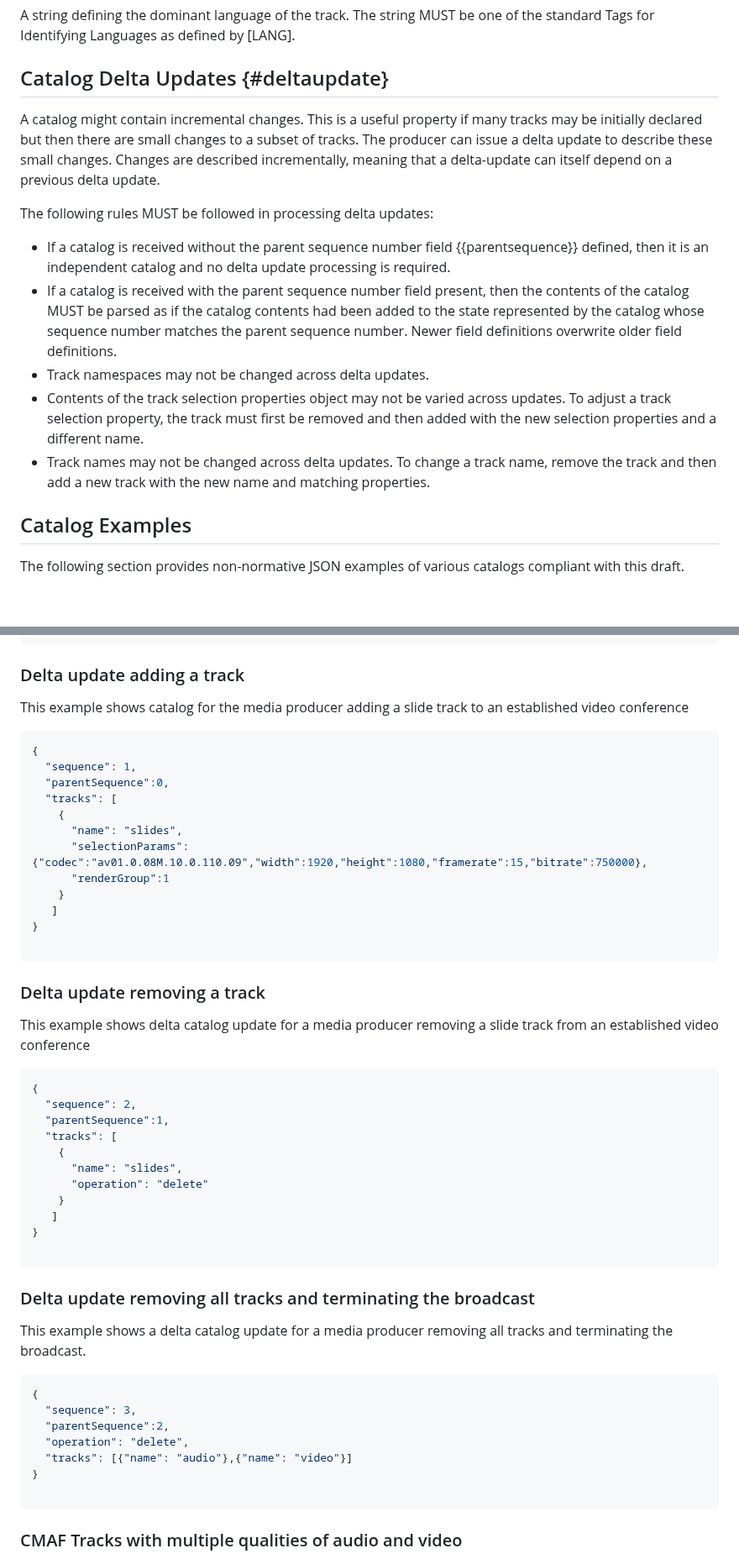
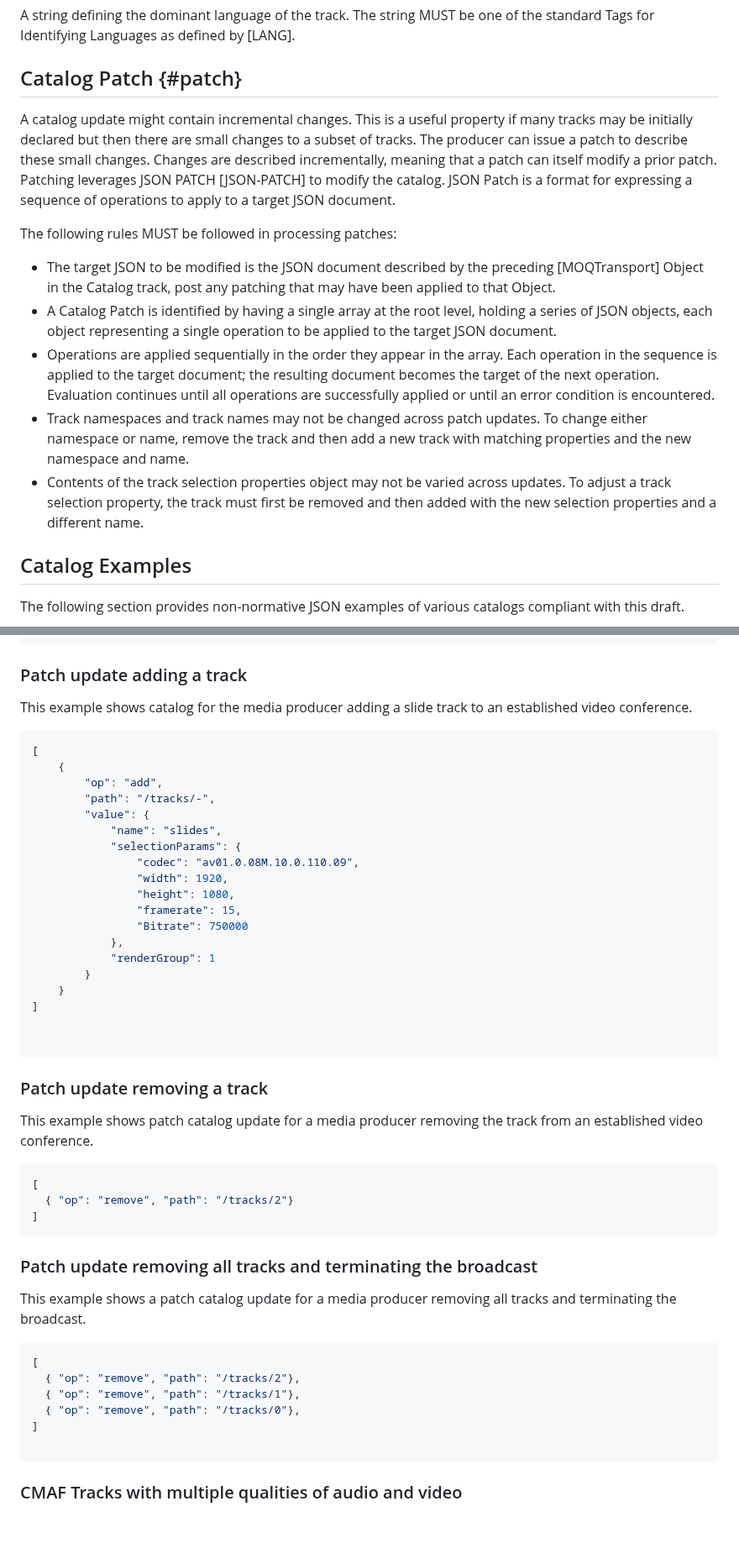
Before and after one commit to moq-wg/catalog-format, a Markdown page: draft-wilaw-moq-catalogformat.md, 2 parts joined by grey strips. Shown at 84% size. Drawn GitHub-style; blank space fills up the shorter version.

Commit message:
Adding JSON Patch

```diff
--- a/draft-wilaw-moq-catalogformat.md
+++ b/draft-wilaw-moq-catalogformat.md
@@ -278,16 +271,17 @@ A number expressing the intended display height of the track content in pixels.
 A string defining the dominant language of the track. The string MUST be one of the standard Tags for Identifying Languages as defined by [LANG].
 
 
-## Catalog Delta Updates {#deltaupdate}
-A catalog might contain incremental changes. This is a useful property if many tracks may be initially declared but then there are small changes to a subset of tracks. The producer can issue a delta update to describe these small changes. Changes are described incrementally, meaning that a delta-update can itself depend on a previous delta update.
+## Catalog Patch {#patch}
+A catalog update might contain incremental changes. This is a useful property if many tracks may be initially declared but then there are small changes to a subset of tracks. The producer can issue a patch to describe these small changes. Changes are described incrementally, meaning that a patch can itself modify a prior patch. Patching leverages JSON PATCH [JSON-PATCH] to modify the catalog.   JSON Patch is a format for expressing a sequence of operations to apply to a target JSON document.
 
-The following rules MUST be followed in processing delta updates:
+The following rules MUST be followed in processing patches:
 
-* If a catalog is received without the parent sequence number field {{parentsequence}} defined, then it is an independent catalog and no delta update processing is required.
-* If a catalog is received with the parent sequence number field present, then the contents of the catalog MUST be parsed as if the catalog contents had been added to the state represented by the catalog whose sequence number matches the parent sequence number. Newer field definitions overwrite older field definitions.
-* Track namespaces may not be changed across delta updates.
+* The target JSON to be modified is the JSON document described by the preceding [MOQTransport] Object in the Catalog track, post any patching that may have been applied to that Object.
+* A Catalog Patch is identified by having a single array at the root level, holding a series of JSON objects, each object representing a single operation to be applied to the target JSON document.
+* Operations are applied sequentially in the order they appear in the array.  Each operation in the sequence is applied to the target document; the resulting document becomes the target of the next operation.  Evaluation continues until all operations are successfully applied or until an error condition is encountered.
+* Track namespaces and track names may not be changed across patch updates. To change either namespace or name, remove the track and then add a new track with matching properties and the new namespace and name.
 * Contents of the track selection properties object may not be varied across updates. To adjust a track selection property, the track must first be removed and then added with the new selection properties and a different name.
-* Track names may not be changed across delta updates. To change a track name, remove the track and then add a new track with the new name and matching properties.
+
 
 
 ## Catalog Examples
@@ -437,54 +431,52 @@ express the track relationships.
 }
 ~~~
 
-### Delta update adding a track
+### Patch update adding a track
 
-This example shows catalog for the media producer adding a slide track to an established video conference
+This example shows catalog for the media producer adding a slide track to an established video conference.
 
 ~~~json
-{
-  "sequence": 1,
-  "parentSequence":0,
-  "tracks": [
+[
     {
-      "name": "slides",
-      "selectionParams":{"codec":"av01.0.08M.10.0.110.09","width":1920,"height":1080,"framerate":15,"bitrate":750000},
-      "renderGroup":1
+        "op": "add",
+        "path": "/tracks/-",
+        "value": {
+            "name": "slides",
+            "selectionParams": {
+                "codec": "av01.0.08M.10.0.110.09",
+                "width": 1920,
+                "height": 1080,
+                "framerate": 15,
+                "Bitrate": 750000
+            },
+            "renderGroup": 1
+        }
     }
-   ]
-}
+]
+
 
 ~~~
 
-### Delta update removing a track
+### Patch update removing a track
 
-This example shows delta catalog update for a media producer removing a slide track from an established video conference
+This example shows patch catalog update for a media producer removing the track from an established video conference.
 
 ~~~json
-{
-  "sequence": 2,
-  "parentSequence":1,
-  "tracks": [
-    {
-      "name": "slides",
-      "operation": "delete"
-    }
-   ]
-}
-
+[
+  { "op": "remove", "path": "/tracks/2"}
+]
 ~~~
 
-### Delta update removing all tracks and terminating the broadcast
+### Patch update removing all tracks and terminating the broadcast
 
-This example shows a delta catalog update for a media producer removing all tracks and terminating the broadcast.
+This example shows a patch catalog update for a media producer removing all tracks and terminating the broadcast.
 
 ~~~json
-{
-  "sequence": 3,
-  "parentSequence":2,
-  "operation": "delete",
-  "tracks": [{"name": "audio"},{"name": "video"}]
-}
+[
+  { "op": "remove", "path": "/tracks/2"},
+  { "op": "remove", "path": "/tracks/1"},
+  { "op": "remove", "path": "/tracks/0"},
+]
 
 ~~~
 
```
Also changed, not shown: other parts of draft-wilaw-moq-catalogformat.md (+2 -9 lines).
